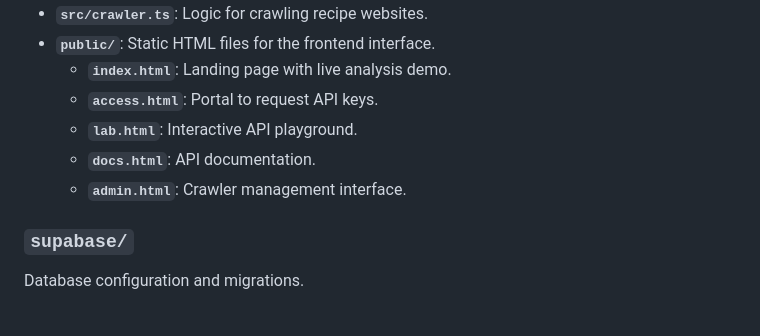
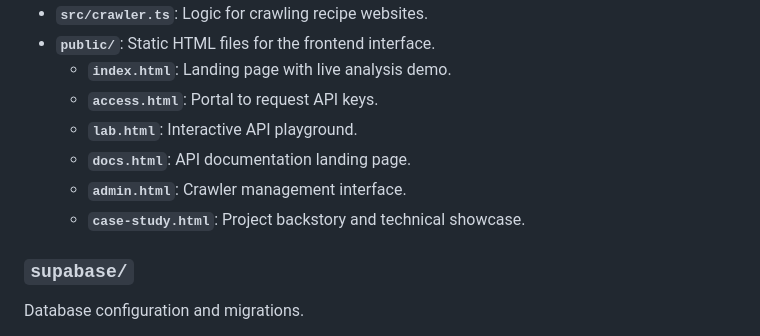
Before and after one commit to FranciscoContreras/recipe-search, a Markdown page: GEMINI.md, the part around one of its changes. Rendered like a GitHub page.

```diff
--- a/GEMINI.md
+++ b/GEMINI.md
@@ -28,8 +36,9 @@ The main backend application.
     - **`index.html`**: Landing page with live analysis demo.
     - **`access.html`**: Portal to request API keys.
     - **`lab.html`**: Interactive API playground.
-    - **`docs.html`**: API documentation.
+    - **`docs.html`**: API documentation landing page.
     - **`admin.html`**: Crawler management interface.
+    - **`case-study.html`**: Project backstory and technical showcase.
 
 ### `supabase/`
 Database configuration and migrations.
```
Also changed, not shown: other parts of GEMINI.md (+18 -3 lines).
